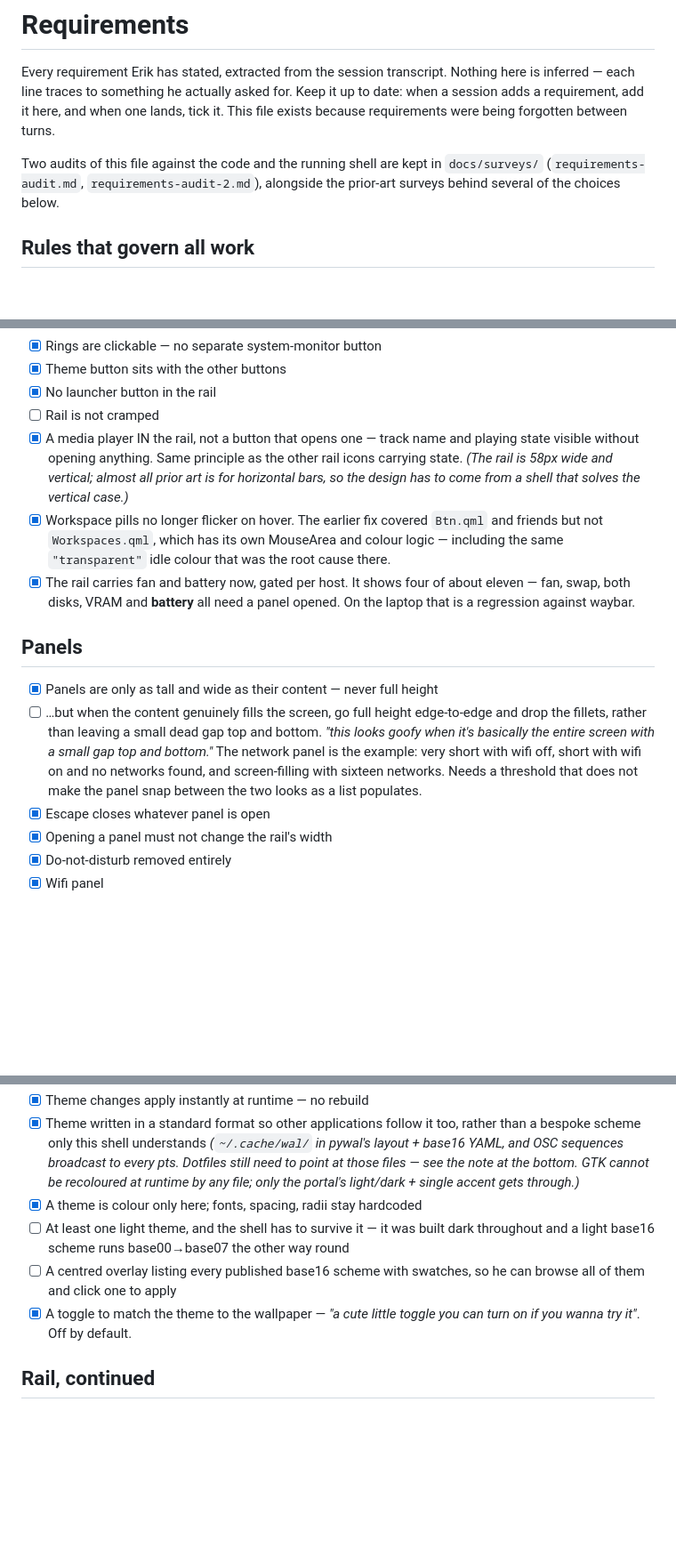
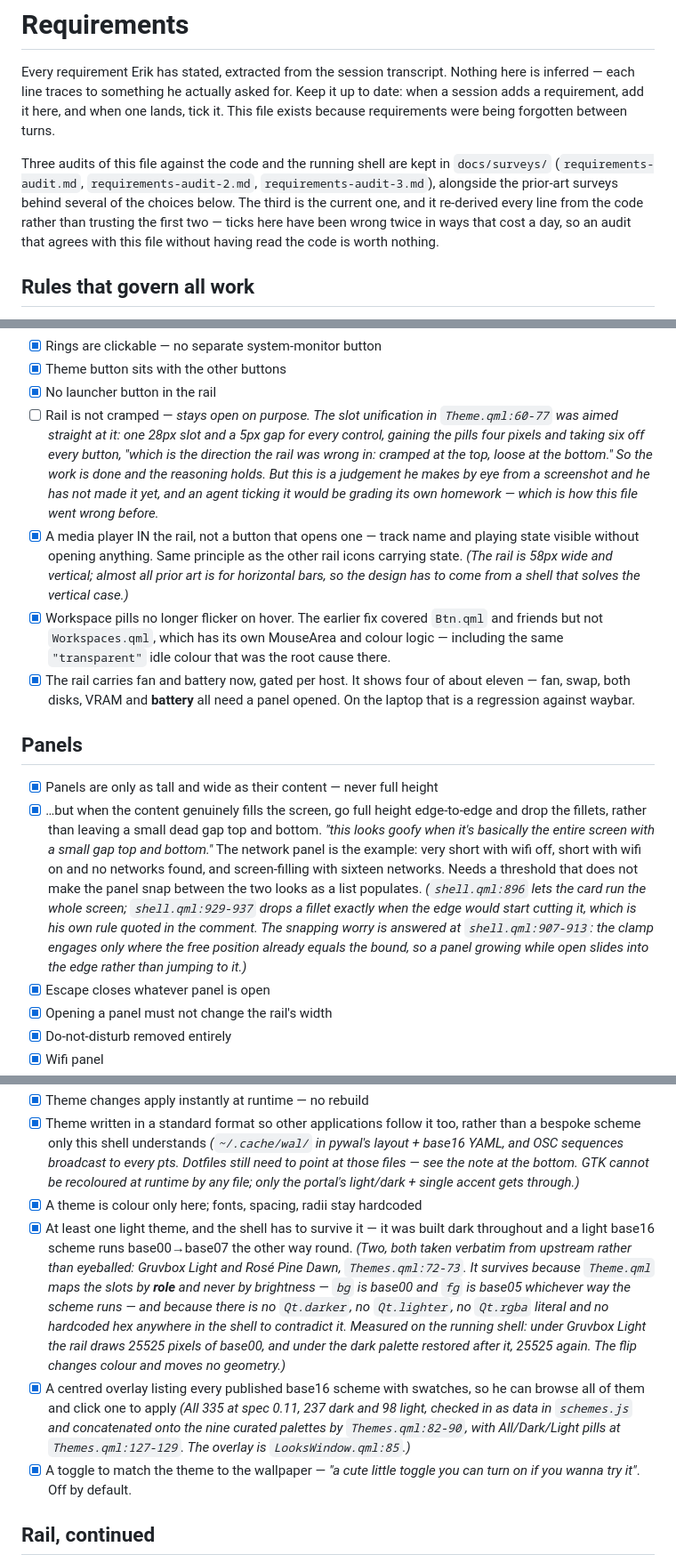
Before and after one commit to ErikFrankling/quickshell, a Markdown page: docs/REQUIREMENTS.md, 3 parts joined by grey strips. Shown at 89% size. GitHub-like rendering; blank space fills up the shorter version.

```diff
--- a/docs/REQUIREMENTS.md
+++ b/docs/REQUIREMENTS.md
@@ -5,9 +5,13 @@ here is inferred — each line traces to something he actually asked for. Keep i
 up to date: when a session adds a requirement, add it here, and when one lands,
 tick it. This file exists because requirements were being forgotten between turns.
 
-Two audits of this file against the code and the running shell are kept in
-`docs/surveys/` (`requirements-audit.md`, `requirements-audit-2.md`), alongside
-the prior-art surveys behind several of the choices below.
+Three audits of this file against the code and the running shell are kept in
+`docs/surveys/` (`requirements-audit.md`, `requirements-audit-2.md`,
+`requirements-audit-3.md`), alongside the prior-art surveys behind several of
+the choices below. The third is the current one, and it re-derived every line
+from the code rather than trusting the first two — ticks here have been wrong
+twice in ways that cost a day, so an audit that agrees with this file without
+having read the code is worth nothing.
 
 ## Rules that govern all work
 
@@ -52,7 +56,14 @@ the prior-art surveys behind several of the choices below.
 - [x] Rings are clickable — no separate system-monitor button
 - [x] Theme button sits with the other buttons
 - [x] No launcher button in the rail
-- [ ] Rail is not cramped
+- [ ] Rail is not cramped — *stays open on purpose. The slot unification in
+      `Theme.qml:60-77` was aimed straight at it: one 28px slot and a 5px gap
+      for every control, gaining the pills four pixels and taking six off every
+      button, "which is the direction the rail was wrong in: cramped at the top,
+      loose at the bottom." So the work is done and the reasoning holds. But
+      this is a judgement he makes by eye from a screenshot and he has not made
+      it yet, and an agent ticking it would be grading its own homework — which
+      is how this file went wrong before.*
 - [x] A media player IN the rail, not a button that opens one — track name and
       playing state visible without opening anything. Same principle as the
       other rail icons carrying state. *(The rail is 58px wide and vertical;
@@ -69,13 +80,19 @@ the prior-art surveys behind several of the choices below.
 ## Panels
 
 - [x] Panels are only as tall and wide as their content — never full height
-- [ ] …but when the content genuinely fills the screen, go full height
+- [x] …but when the content genuinely fills the screen, go full height
       edge-to-edge and drop the fillets, rather than leaving a small dead gap
       top and bottom. *"this looks goofy when it's basically the entire screen
       with a small gap top and bottom."* The network panel is the example: very
       short with wifi off, short with wifi on and no networks found, and
       screen-filling with sixteen networks. Needs a threshold that does not
       make the panel snap between the two looks as a list populates.
+      *(`shell.qml:896` lets the card run the whole screen; `shell.qml:929-937`
+      drops a fillet exactly when the edge would start cutting it, which is his
+      own rule quoted in the comment. The snapping worry is answered at
+      `shell.qml:907-913`: the clamp engages only where the free position
+      already equals the bound, so a panel growing while open slides into the
+      edge rather than jumping to it.)*
 - [x] Escape closes whatever panel is open
 - [x] Opening a panel must not change the rail's width
 - [x] Do-not-disturb removed entirely
@@ -131,11 +148,23 @@ the prior-art surveys behind several of the choices below.
       see the note at the bottom. GTK cannot be recoloured at runtime by any
       file; only the portal's light/dark + single accent gets through.)*
 - [x] A theme is colour only here; fonts, spacing, radii stay hardcoded
-- [ ] At least one light theme, and the shell has to survive it — it was built
+- [x] At least one light theme, and the shell has to survive it — it was built
       dark throughout and a light base16 scheme runs base00→base07 the other
-      way round
-- [ ] A centred overlay listing every published base16 scheme with swatches,
+      way round. *(Two, both taken verbatim from upstream rather than
+      eyeballed: Gruvbox Light and Rosé Pine Dawn, `Themes.qml:72-73`. It
+      survives because `Theme.qml` maps the slots by **role** and never by
+      brightness — `bg` is base00 and `fg` is base05 whichever way the scheme
+      runs — and because there is no `Qt.darker`, no `Qt.lighter`, no `Qt.rgba`
+      literal and no hardcoded hex anywhere in the shell to contradict it.
+      Measured on the running shell: under Gruvbox Light the rail draws 25525
+      pixels of base00, and under the dark palette restored after it, 25525
+      again. The flip changes colour and moves no geometry.)*
+- [x] A centred overlay listing every published base16 scheme with swatches,
       so he can browse all of them and click one to apply
+      *(All 335 at spec 0.11, 237 dark and 98 light, checked in as data in
+      `schemes.js` and concatenated onto the nine curated palettes by
+      `Themes.qml:82-90`, with All/Dark/Light pills at `Themes.qml:127-129`.
+      The overlay is `LooksWindow.qml:85`.)*
 - [x] A toggle to match the theme to the wallpaper — *"a cute little toggle
       you can turn on if you wanna try it"*. Off by default.
 
```
Also changed, not shown: other parts of docs/REQUIREMENTS.md (+7 -0 lines), docs/surveys/README.md (+1 -0 lines), docs/surveys/requirements-audit-3.md (added, +273 -0 lines).
